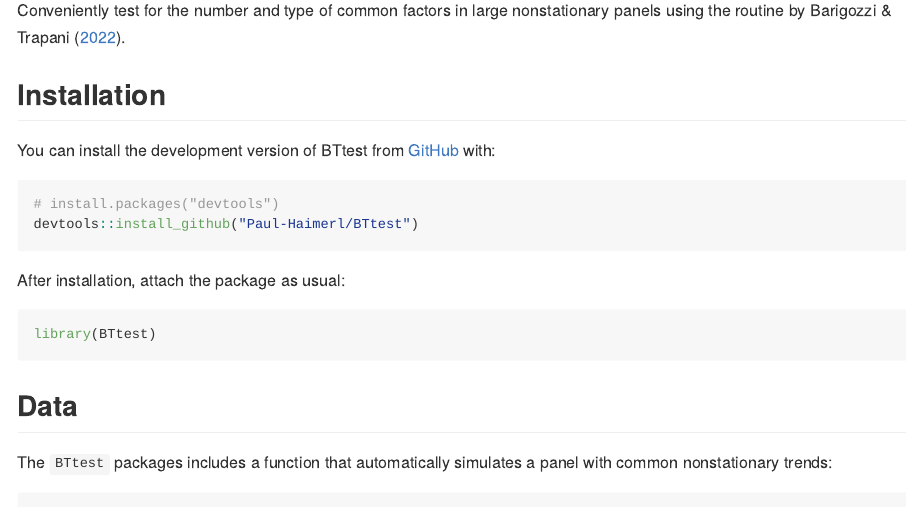
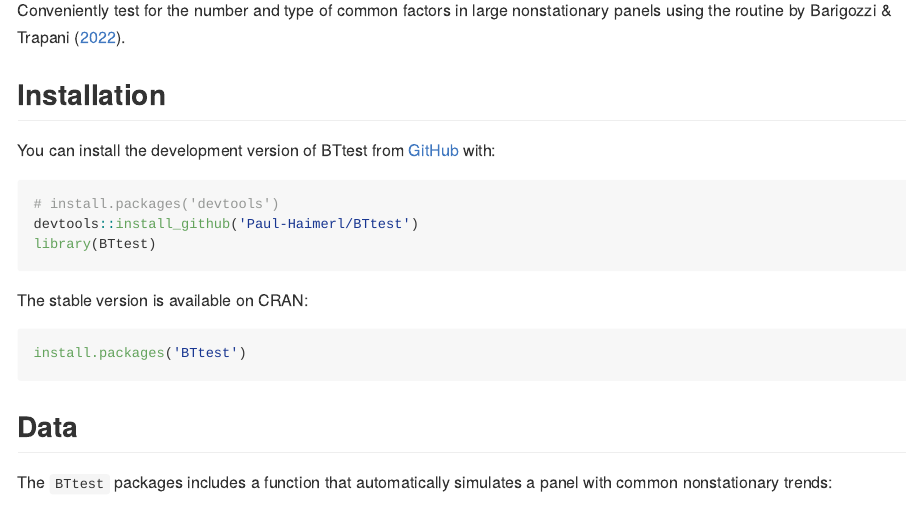
Before and after one commit to Paul-Haimerl/BTtest, an R Markdown document (README.Rmd): the page in a window 1100 px wide, from 180 px down. The pictures show the output file README.md that the author committed with the source, drawn offline in the style of GitHub; badge pictures from the web are left out.

Commit message:
Cosmetics and housekeeping

````diff
--- a/README.Rmd
+++ b/README.Rmd
@@ -30,14 +31,15 @@ Conveniently test for the number and type of common factors in large nonstationa
 You can install the development version of BTtest from [GitHub](https://github.com/) with:
 
 ``` r
-# install.packages("devtools")
-devtools::install_github("Paul-Haimerl/BTtest")
+# install.packages('devtools')
+devtools::install_github('Paul-Haimerl/BTtest')
+library(BTtest)
 ```
 
-After installation, attach the package as usual:
+The stable version is available on CRAN:
 
 ``` r
-library(BTtest)
+install.packages('BTtest')
 ```
 
 ## Data
````
Also changed, not shown: R/BTtest.R (+9 -9 lines), LICENSE.md, README.md, README.Rmd (7 more changed lines), 3 other files.
